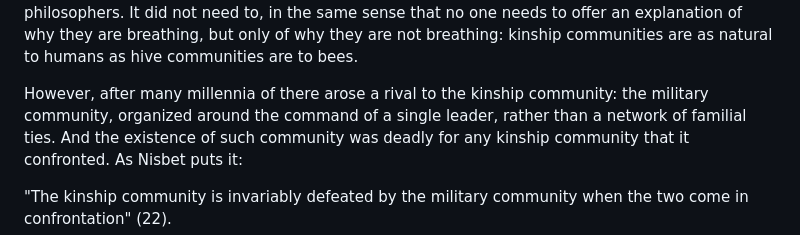
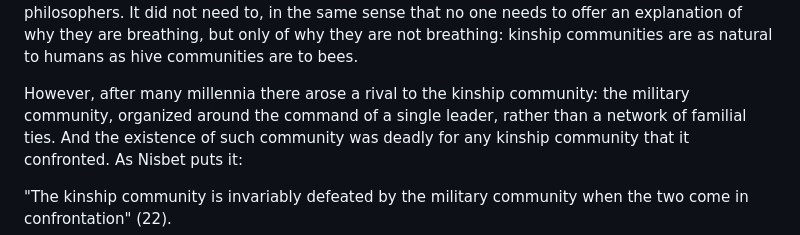
Before and after one commit to gcallah/BookReviews, a Markdown page: nisbet.md, the part around the change. Rendered like a GitHub page.

Commit message:
Corrected Nisbet typo.

```diff
--- a/nisbet.md
+++ b/nisbet.md
@@ -20,7 +20,7 @@ existence, did not produce social philosophers. It did not need to, in the same
 explanation of why they are breathing, but only of why they are not breathing: kinship communities are as natural to
 humans as hive communities are to bees.
 
-However, after many millennia of there arose a rival to the kinship community: the military community, organized around the command
+However, after many millennia there arose a rival to the kinship community: the military community, organized around the command
 of a single leader, rather than a network of familial ties. And the existence of such community was deadly for any
 kinship community that it confronted. As Nisbet puts it:
 
```
